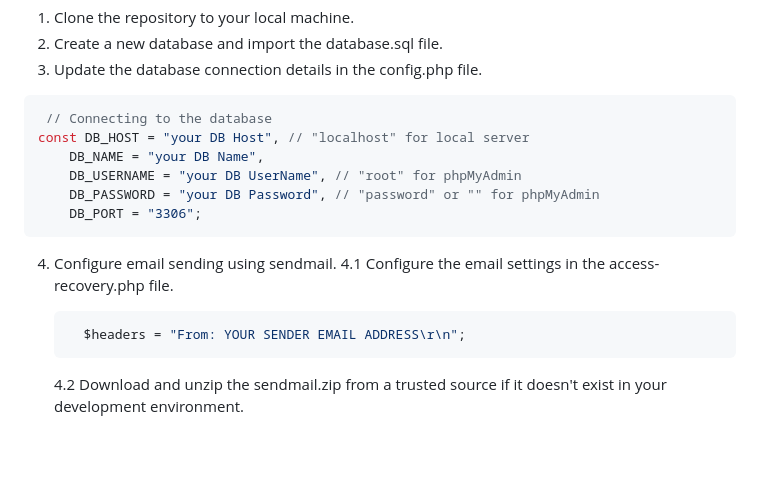
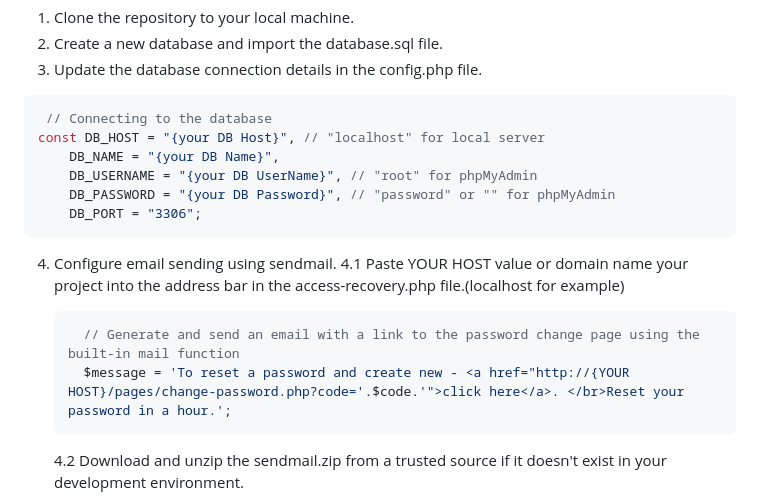
Before and after one commit to imdvdv/login-system-PHP, a Markdown page: README.md, the part around the change printed below. GitHub-like rendering; blank space fills up the shorter version.

````diff
--- a/README.md
+++ b/README.md
@@ -47,16 +47,17 @@ To use this project, follow these steps:
 
 ```php
  // Connecting to the database
-const DB_HOST = "your DB Host", // "localhost" for local server
-    DB_NAME = "your DB Name",
-    DB_USERNAME = "your DB UserName", // "root" for phpMyAdmin
-    DB_PASSWORD = "your DB Password", // "password" or "" for phpMyAdmin
+const DB_HOST = "{your DB Host}", // "localhost" for local server
+    DB_NAME = "{your DB Name}",
+    DB_USERNAME = "{your DB UserName}", // "root" for phpMyAdmin
+    DB_PASSWORD = "{your DB Password}", // "password" or "" for phpMyAdmin
     DB_PORT = "3306";
 ```
 4. Configure email sending using sendmail.
-    4.1 Configure the email settings in the access-recovery.php file.
+    4.1 Paste YOUR HOST value or domain name your project into the address bar in the access-recovery.php file.(localhost for example)
     ```php
-      $headers = "From: YOUR SENDER EMAIL ADDRESS\r\n";
+      // Generate and send an email with a link to the password change page using the built-in mail function
+      $message = 'To reset a password and create new - <a href="http://{YOUR HOST}/pages/change-password.php?code='.$code.'">click here</a>. </br>Reset your password in a hour.';
     ```
     4.2 Download and unzip the sendmail.zip from a trusted source if it doesn't exist in your development environment.
 
````
Also changed, not shown: other parts of README.md (+10 -0 lines).
